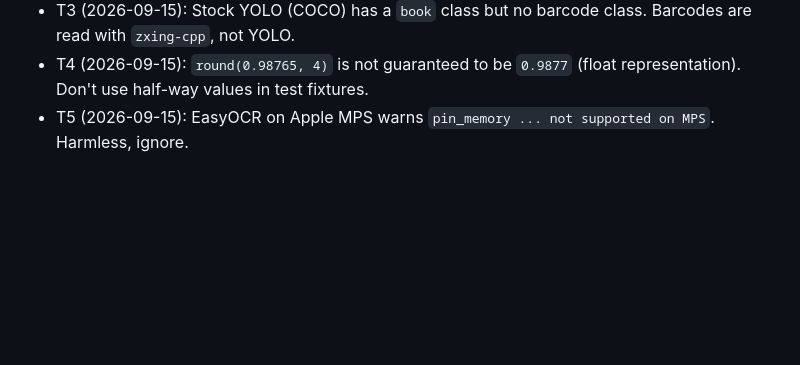
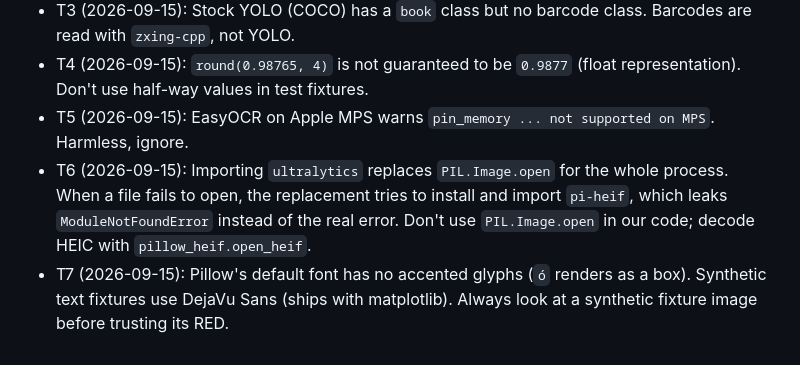
Before and after one commit to carlosValerio5/BookWorm, a Markdown page: CLAUDE.md, the part around the change. GitHub-like rendering; blank space fills up the shorter version.

```diff
--- a/CLAUDE.md
+++ b/CLAUDE.md
@@ -63,3 +63,5 @@ Here you'll record any issues we find along the way, this is how we keep improvi
 - T3 (2026-09-15): Stock YOLO (COCO) has a `book` class but no barcode class. Barcodes are read with `zxing-cpp`, not YOLO.
 - T4 (2026-09-15): `round(0.98765, 4)` is not guaranteed to be `0.9877` (float representation). Don't use half-way values in test fixtures.
 - T5 (2026-09-15): EasyOCR on Apple MPS warns `pin_memory ... not supported on MPS`. Harmless, ignore.
+- T6 (2026-09-15): Importing `ultralytics` replaces `PIL.Image.open` for the whole process. When a file fails to open, the replacement tries to install and import `pi-heif`, which leaks `ModuleNotFoundError` instead of the real error. Don't use `PIL.Image.open` in our code; decode HEIC with `pillow_heif.open_heif`.
+- T7 (2026-09-15): Pillow's default font has no accented glyphs (`ó` renders as a box). Synthetic text fixtures use DejaVu Sans (ships with matplotlib). Always look at a synthetic fixture image before trusting its RED.
```
Also changed, not shown: .claude/tdd/heic-ocr-confidence-spanish.tdd.md (added, +56 -0 lines).
